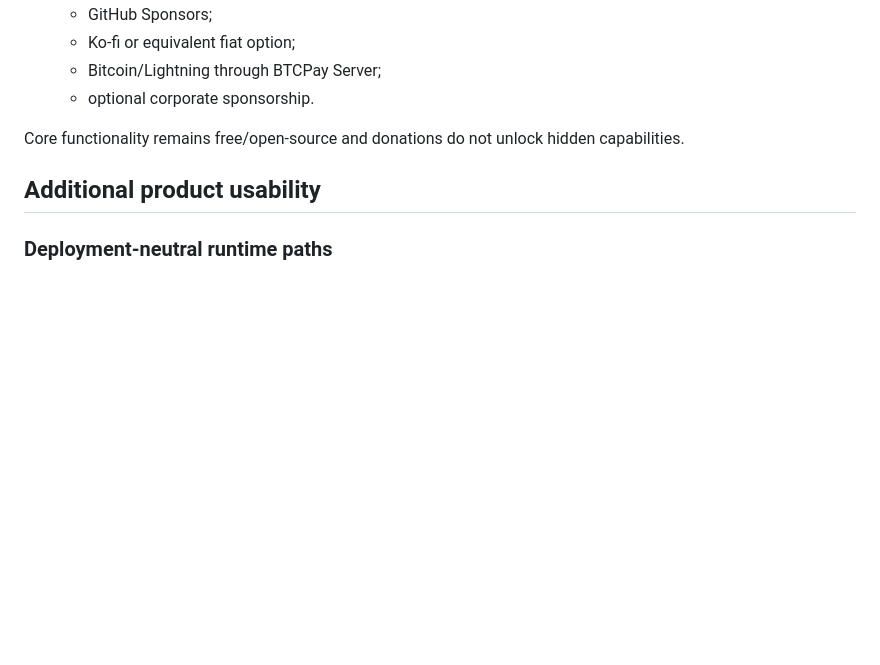
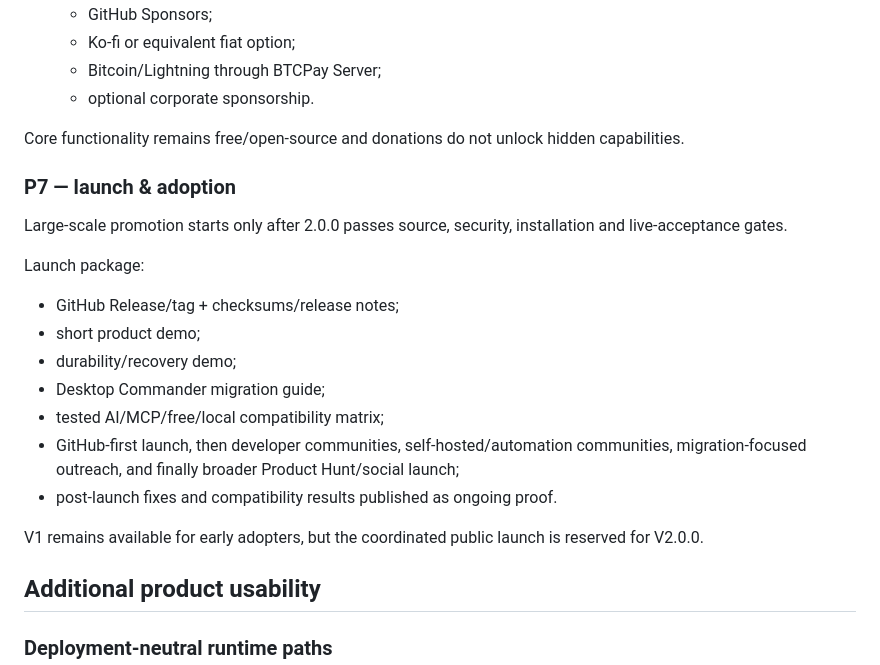
Before and after one commit to zbaksa/rbridge-public, a Markdown page: docs/ROADMAP.md, the part around the change. Rendered like a GitHub page; blank space fills up the shorter version.

```diff
--- a/docs/ROADMAP.md
+++ b/docs/ROADMAP.md
@@ -60,6 +60,22 @@ Prove mode boundaries, negative security cases, replay/uncertainty behavior, maj
   - optional corporate sponsorship.
 
 Core functionality remains free/open-source and donations do not unlock hidden capabilities.
+
+### P7 — launch & adoption
+
+Large-scale promotion starts only after 2.0.0 passes source, security, installation and live-acceptance gates.
+
+Launch package:
+
+- GitHub Release/tag + checksums/release notes;
+- short product demo;
+- durability/recovery demo;
+- Desktop Commander migration guide;
+- tested AI/MCP/free/local compatibility matrix;
+- GitHub-first launch, then developer communities, self-hosted/automation communities, migration-focused outreach, and finally broader Product Hunt/social launch;
+- post-launch fixes and compatibility results published as ongoing proof.
+
+V1 remains available for early adopters, but the coordinated public launch is reserved for V2.0.0.
 
 ## Additional product usability
 
```
Also changed, not shown: docs/V2_PLAN.md (+39 -0 lines).
